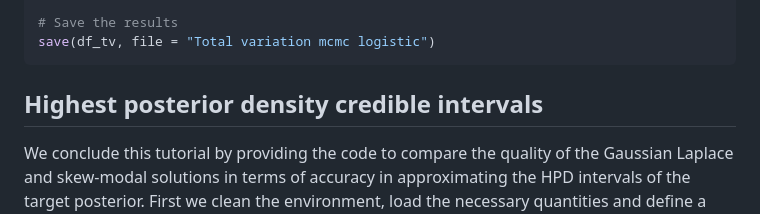
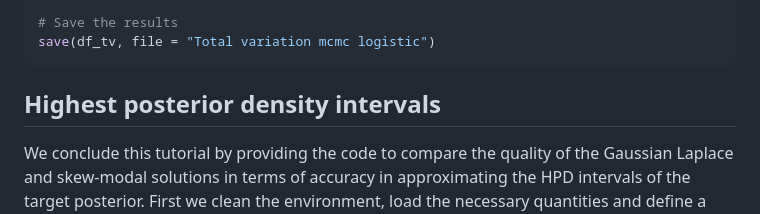
Before and after one commit to Francesco16p/SMA, a Markdown page: CushingLogistic.md, the part around the change. Drawn GitHub-style.

````diff
--- a/CushingLogistic.md
+++ b/CushingLogistic.md
@@ -1035,7 +1035,7 @@ t(round(df_tv,2))
 # Save the results
 save(df_tv, file = "Total variation mcmc logistic")
 ```
-## Highest posterior density credible intervals
+## Highest posterior density intervals
 
 We conclude this tutorial by providing the code to compare the quality of the Gaussian Laplace and skew-modal solutions in terms of accuracy in approximating the HPD intervals of the target posterior. First we clean the environment, load the necessary quantities and define a function which generates samples from the skew-modal approximation.
 ```r
````
